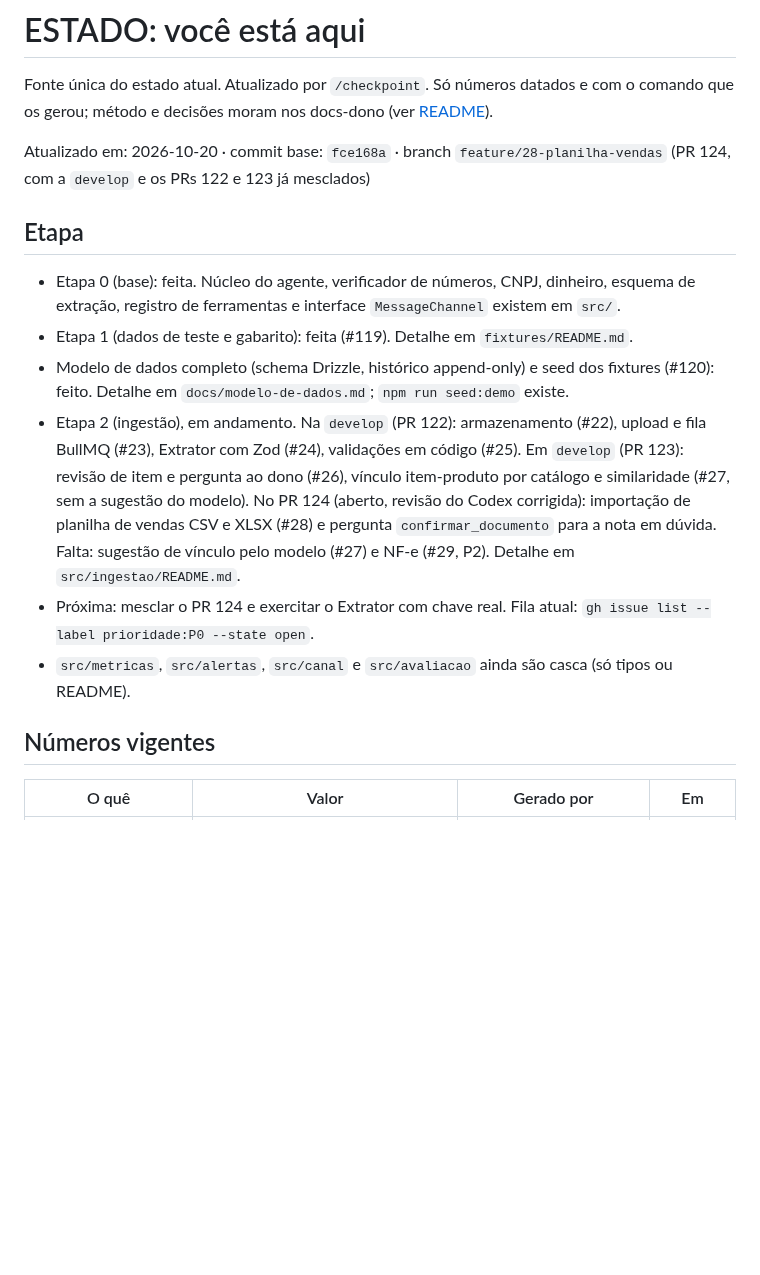
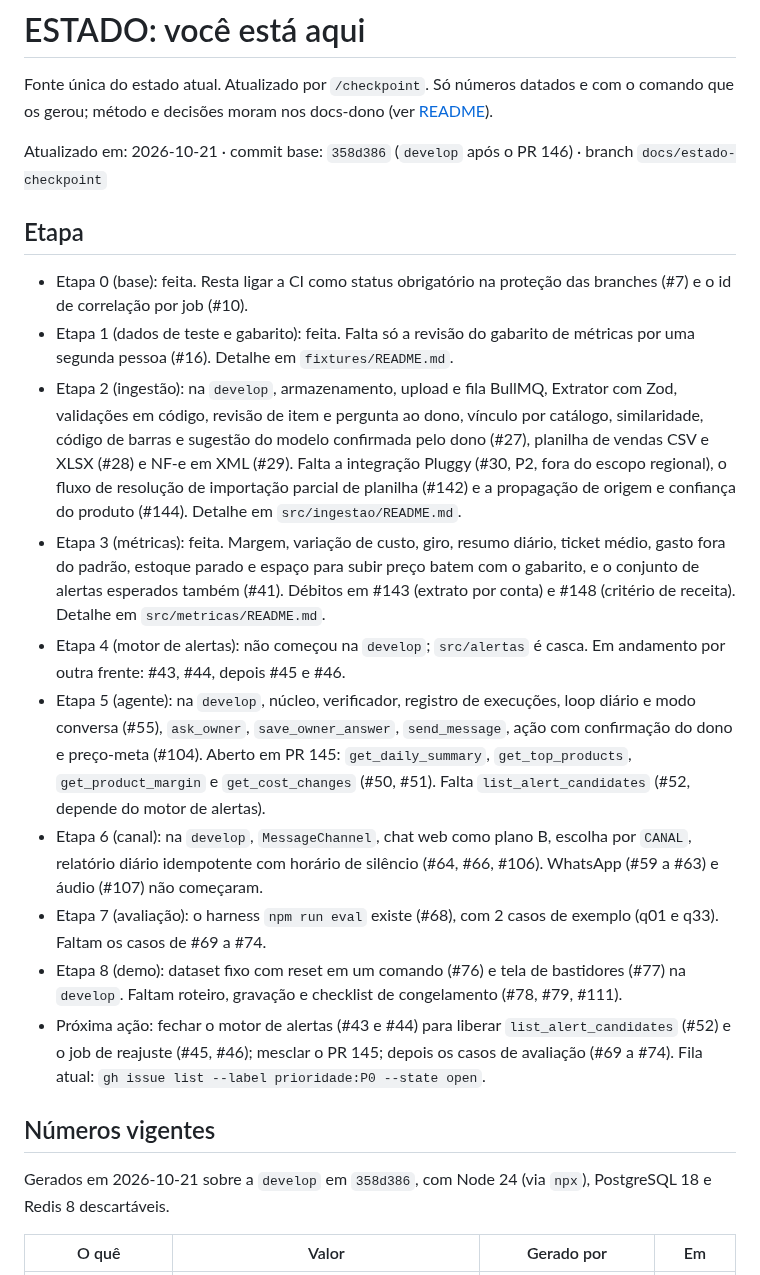
Before and after one commit to insignia-corp/omnia, a Markdown page: docs/ESTADO.md, the part around one of its changes. Drawn GitHub-style; blank space fills up the shorter version.

```diff
--- a/docs/ESTADO.md
+++ b/docs/ESTADO.md
@@ -2,18 +2,24 @@
 
 Fonte única do estado atual. Atualizado por `/checkpoint`. Só números datados e com o comando que os gerou; método e decisões moram nos docs-dono (ver [README](README.md)).
 
-Atualizado em: 2026-10-20 · commit base: `fce168a` · branch `feature/28-planilha-vendas` (PR 124, com a `develop` e os PRs 122 e 123 já mesclados)
+Atualizado em: 2026-10-21 · commit base: `358d386` (`develop` após o PR 146) · branch `docs/estado-checkpoint`
 
 ## Etapa
 
-- Etapa 0 (base): feita. Núcleo do agente, verificador de números, CNPJ, dinheiro, esquema de extração, registro de ferramentas e interface `MessageChannel` existem em `src/`.
-- Etapa 1 (dados de teste e gabarito): feita (#119). Detalhe em `fixtures/README.md`.
-- Modelo de dados completo (schema Drizzle, histórico append-only) e seed dos fixtures (#120): feito. Detalhe em `docs/modelo-de-dados.md`; `npm run seed:demo` existe.
-- Etapa 2 (ingestão), em andamento. Na `develop` (PR 122): armazenamento (#22), upload e fila BullMQ (#23), Extrator com Zod (#24), validações em código (#25). Em `develop` (PR 123): revisão de item e pergunta ao dono (#26), vínculo item-produto por catálogo e similaridade (#27, sem a sugestão do modelo). No PR 124 (aberto, revisão do Codex corrigida): importação de planilha de vendas CSV e XLSX (#28) e pergunta `confirmar_documento` para a nota em dúvida. Falta: sugestão de vínculo pelo modelo (#27) e NF-e (#29, P2). Detalhe em `src/ingestao/README.md`.
-- Próxima: mesclar o PR 124 e exercitar o Extrator com chave real. Fila atual: `gh issue list --label prioridade:P0 --state open`.
-- `src/metricas`, `src/alertas`, `src/canal` e `src/avaliacao` ainda são casca (só tipos ou README).
+- Etapa 0 (base): feita. Resta ligar a CI como status obrigatório na proteção das branches (#7) e o id de correlação por job (#10).
+- Etapa 1 (dados de teste e gabarito): feita. Falta só a revisão do gabarito de métricas por uma segunda pessoa (#16). Detalhe em `fixtures/README.md`.
+- Etapa 2 (ingestão): na `develop`, armazenamento, upload e fila BullMQ, Extrator com Zod, validações em código, revisão de item e pergunta ao dono, vínculo por catálogo, similaridade, código de barras e sugestão do modelo confirmada pelo dono (#27), planilha de vendas CSV e XLSX (#28) e NF-e em XML (#29). Falta a integração Pluggy (#30, P2, fora do escopo regional), o fluxo de resolução de importação parcial de planilha (#142) e a propagação de origem e confiança do produto (#144). Detalhe em `src/ingestao/README.md`.
+- Etapa 3 (métricas): feita. Margem, variação de custo, giro, resumo diário, ticket médio, gasto fora do padrão, estoque parado e espaço para subir preço batem com o gabarito, e o conjunto de alertas esperados também (#41). Débitos em #143 (extrato por conta) e #148 (critério de receita). Detalhe em `src/metricas/README.md`.
+- Etapa 4 (motor de alertas): não começou na `develop`; `src/alertas` é casca. Em andamento por outra frente: #43, #44, depois #45 e #46.
+- Etapa 5 (agente): na `develop`, núcleo, verificador, registro de execuções, loop diário e modo conversa (#55), `ask_owner`, `save_owner_answer`, `send_message`, ação com confirmação do dono e preço-meta (#104). Aberto em PR 145: `get_daily_summary`, `get_top_products`, `get_product_margin` e `get_cost_changes` (#50, #51). Falta `list_alert_candidates` (#52, depende do motor de alertas).
+- Etapa 6 (canal): na `develop`, `MessageChannel`, chat web como plano B, escolha por `CANAL`, relatório diário idempotente com horário de silêncio (#64, #66, #106). WhatsApp (#59 a #63) e áudio (#107) não começaram.
+- Etapa 7 (avaliação): o harness `npm run eval` existe (#68), com 2 casos de exemplo (q01 e q33). Faltam os casos de #69 a #74.
+- Etapa 8 (demo): dataset fixo com reset em um comando (#76) e tela de bastidores (#77) na `develop`. Faltam roteiro, gravação e checklist de congelamento (#78, #79, #111).
+- Próxima ação: fechar o motor de alertas (#43 e #44) para liberar `list_alert_candidates` (#52) e o job de reajuste (#45, #46); mesclar o PR 145; depois os casos de avaliação (#69 a #74). Fila atual: `gh issue list --label prioridade:P0 --state open`.
 
 ## Números vigentes
 
+Gerados em 2026-10-21 sobre a `develop` em `358d386`, com Node 24 (via `npx`), PostgreSQL 18 e Redis 8 descartáveis.
+
 | O quê | Valor | Gerado por | Em |
 | --- | --- | --- | --- |
```
Also changed, not shown: other parts of docs/ESTADO.md (+23 -16 lines).
